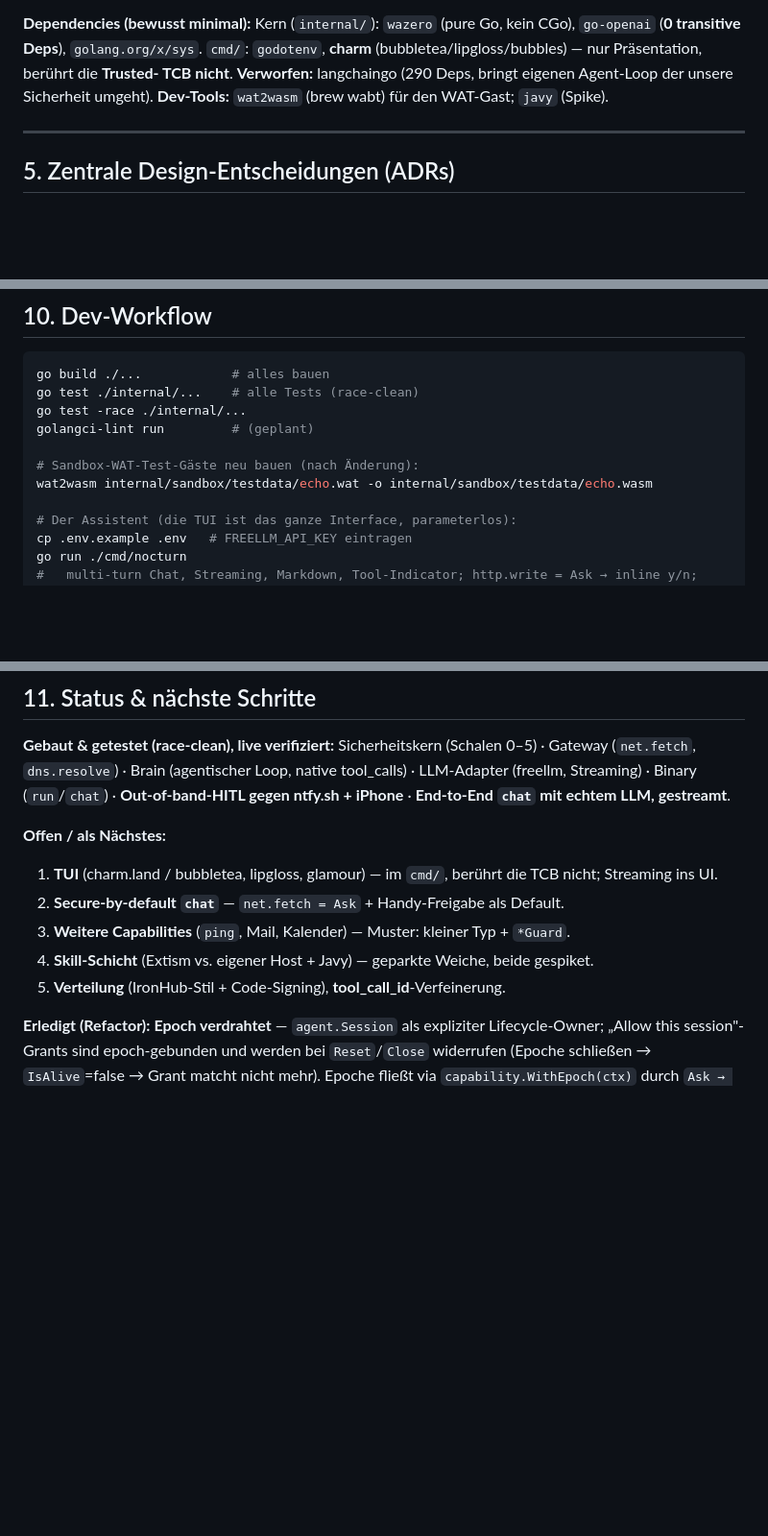
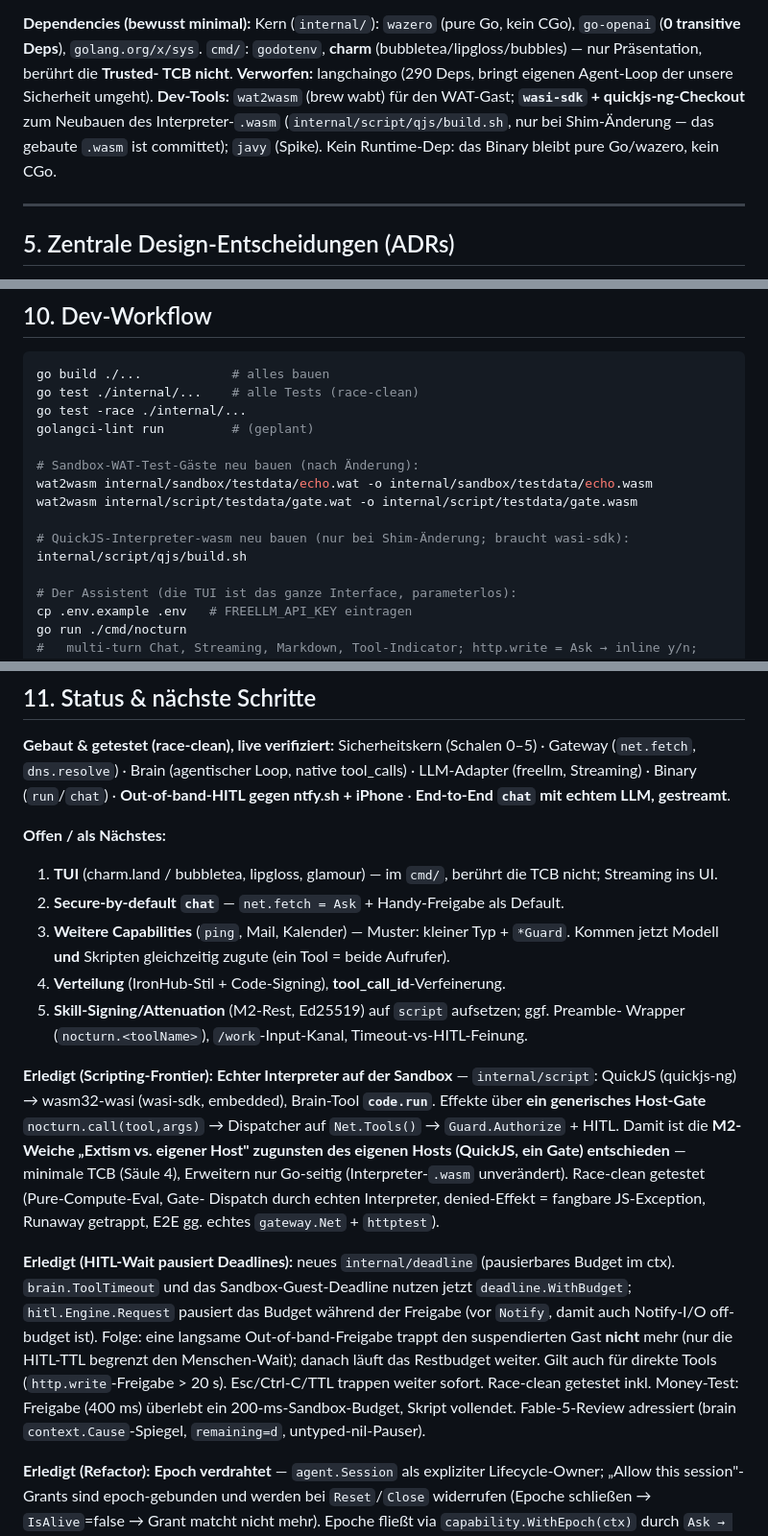
Before and after one commit to efuturetoday/nocturn, a Markdown page: CLAUDE.md, 3 parts joined by grey strips. Shown at 96% size. Drawn GitHub-style; blank space fills up the shorter version.

Commit message:
docs: update CLAUDE.md (deadline package, script/Registry, status)

```diff
--- a/CLAUDE.md
+++ b/CLAUDE.md
@@ -143,7 +145,7 @@ CGo), `go-openai` (**0 transitive Deps**), `golang.org/x/sys`. `cmd/`: `godotenv
 **charm** (bubbletea/lipgloss/bubbles) — nur Präsentation, berührt die **Trusted-
 TCB nicht**. **Verworfen:** langchaingo (290 Deps, bringt eigenen Agent-Loop der
 unsere Sicherheit umgeht).
-**Dev-Tools:** `wat2wasm` (brew wabt) für den WAT-Gast; `javy` (Spike).
+**Dev-Tools:** `wat2wasm` (brew wabt) für den WAT-Gast; **`wasi-sdk` + quickjs-ng-Checkout** zum Neubauen des Interpreter-`.wasm` (`internal/script/qjs/build.sh`, nur bei Shim-Änderung — das gebaute `.wasm` ist committet); `javy` (Spike). Kein Runtime-Dep: das Binary bleibt pure Go/wazero, kein CGo.
 
 ---
 
@@ -262,6 +264,10 @@ golangci-lint run         # (geplant)
 
 # Sandbox-WAT-Test-Gäste neu bauen (nach Änderung):
 wat2wasm internal/sandbox/testdata/echo.wat -o internal/sandbox/testdata/echo.wasm
+wat2wasm internal/script/testdata/gate.wat -o internal/script/testdata/gate.wasm
+
+# QuickJS-Interpreter-wasm neu bauen (nur bei Shim-Änderung; braucht wasi-sdk):
+internal/script/qjs/build.sh
 
 # Der Assistent (die TUI ist das ganze Interface, parameterlos):
 cp .env.example .env   # FREELLM_API_KEY eintragen
@@ -285,8 +291,28 @@ gestreamt**.
    TCB nicht; Streaming ins UI.
 2. **Secure-by-default `chat`** — `net.fetch = Ask` + Handy-Freigabe als Default.
 3. **Weitere Capabilities** (`ping`, Mail, Kalender) — Muster: kleiner Typ + `*Guard`.
-4. **Skill-Schicht** (Extism vs. eigener Host + Javy) — geparkte Weiche, beide gespiket.
-5. **Verteilung** (IronHub-Stil + Code-Signing), **tool_call_id**-Verfeinerung.
+   Kommen jetzt Modell **und** Skripten gleichzeitig zugute (ein Tool = beide Aufrufer).
+4. **Verteilung** (IronHub-Stil + Code-Signing), **tool_call_id**-Verfeinerung.
+5. **Skill-Signing/Attenuation** (M2-Rest, Ed25519) auf `script` aufsetzen; ggf. Preamble-
+   Wrapper (`nocturn.<toolName>`), `/work`-Input-Kanal, Timeout-vs-HITL-Feinung.
+
+**Erledigt (Scripting-Frontier):** **Echter Interpreter auf der Sandbox** — `internal/script`:
+QuickJS (quickjs-ng) → wasm32-wasi (wasi-sdk, embedded), Brain-Tool **`code.run`**. Effekte
+über **ein generisches Host-Gate** `nocturn.call(tool,args)` → Dispatcher auf `Net.Tools()` →
+`Guard.Authorize` + HITL. Damit ist die **M2-Weiche „Extism vs. eigener Host" zugunsten des
+eigenen Hosts (QuickJS, ein Gate) entschieden** — minimale TCB (Säule 4), Erweitern nur
+Go-seitig (Interpreter-`.wasm` unverändert). Race-clean getestet (Pure-Compute-Eval, Gate-
+Dispatch durch echten Interpreter, denied-Effekt = fangbare JS-Exception, Runaway getrappt,
+E2E gg. echtes `gateway.Net` + `httptest`).
+
+**Erledigt (HITL-Wait pausiert Deadlines):** neues `internal/deadline` (pausierbares Budget im
+ctx). `brain.ToolTimeout` und das Sandbox-Guest-Deadline nutzen jetzt `deadline.WithBudget`;
+`hitl.Engine.Request` pausiert das Budget während der Freigabe (vor `Notify`, damit auch Notify-I/O
+off-budget ist). Folge: eine langsame Out-of-band-Freigabe trappt den suspendierten Gast **nicht**
+mehr (nur die HITL-TTL begrenzt den Menschen-Wait); danach läuft das Restbudget weiter. Gilt auch
+für direkte Tools (`http.write`-Freigabe > 20 s). Esc/Ctrl-C/TTL trappen weiter sofort. Race-clean
+getestet inkl. Money-Test: Freigabe (400 ms) überlebt ein 200-ms-Sandbox-Budget, Skript vollendet.
+Fable-5-Review adressiert (brain `context.Cause`-Spiegel, `remaining=d`, untyped-nil-Pauser).
 
 **Erledigt (Refactor):** **Epoch verdrahtet** — `agent.Session` als expliziter
 Lifecycle-Owner; „Allow this session"-Grants sind epoch-gebunden und werden bei
```
Also changed, not shown: other parts of CLAUDE.md (+2 -0 lines).
